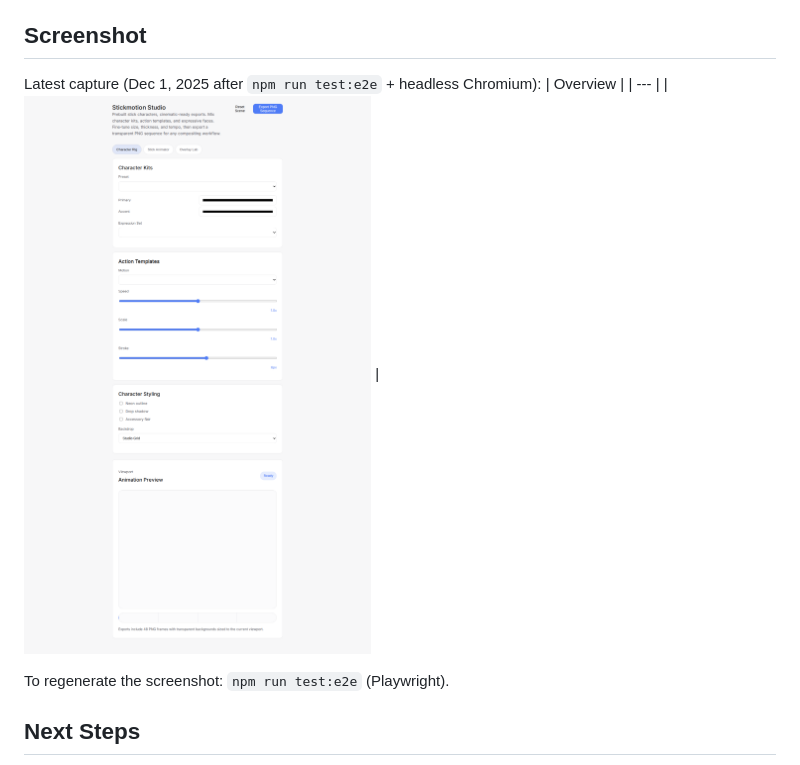
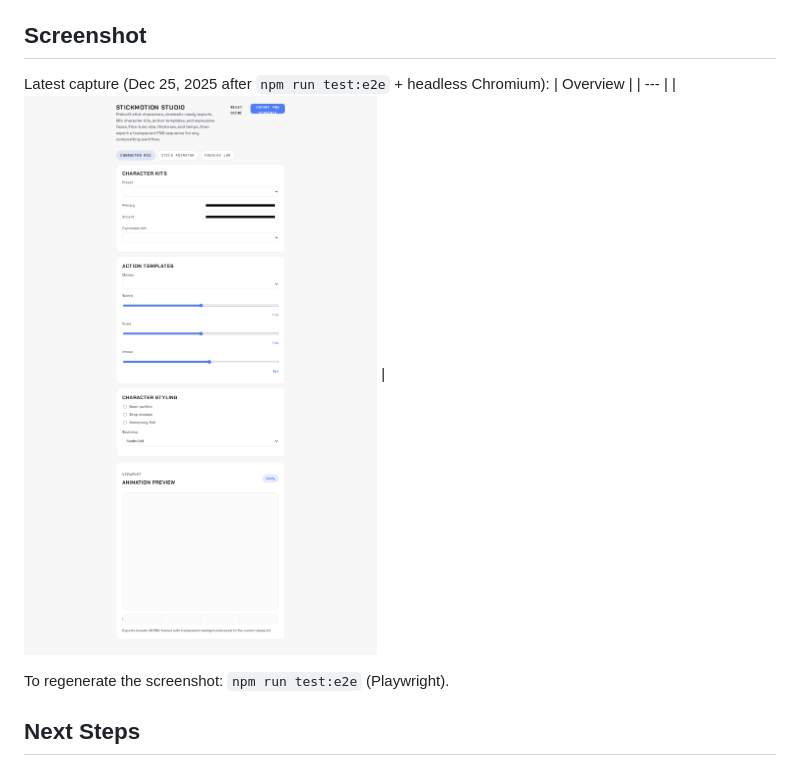
Before and after one commit to meghamsh738/Stickman-animation-app, a Markdown page: README.md, the part around the change. Rendered like a GitHub page; pictures changed too: screenshots/overview.png.

```diff
--- a/README.md
+++ b/README.md
@@ -47,7 +47,7 @@ No build step is required; edits to `index.html`, `styles.css`, or `app.js` hot-
 - `AGENTS.md` – Repo guidelines and project conventions for future expansion to a larger TS-based stack.
 
 ## Screenshot
-Latest capture (Dec 1, 2025 after `npm run test:e2e` + headless Chromium):
+Latest capture (Dec 25, 2025 after `npm run test:e2e` + headless Chromium):
 | Overview |
 | --- |
 | ![Stickmotion Studio UI](screenshots/overview.png) |
```
Also changed, not shown: 1 other file.
